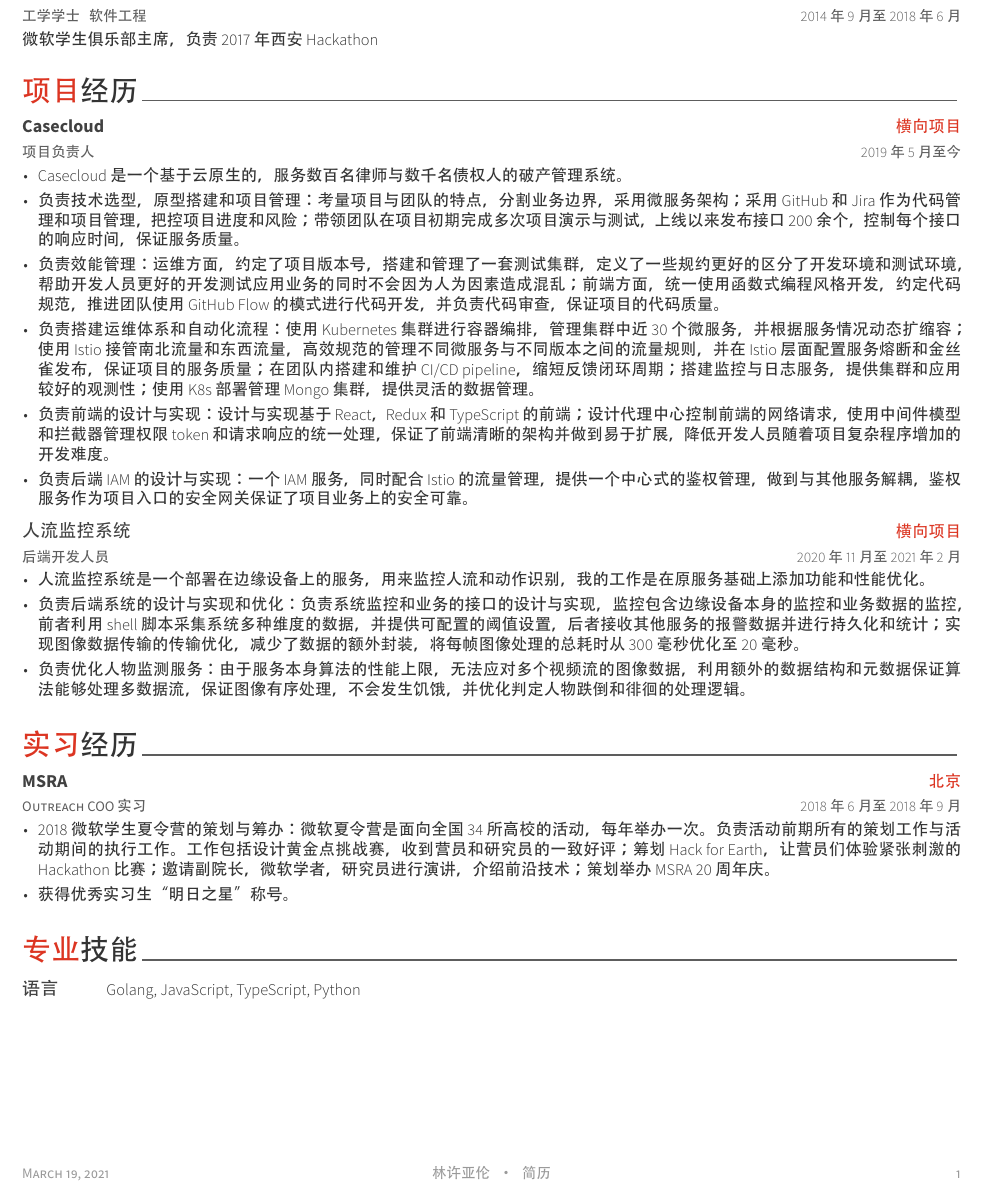
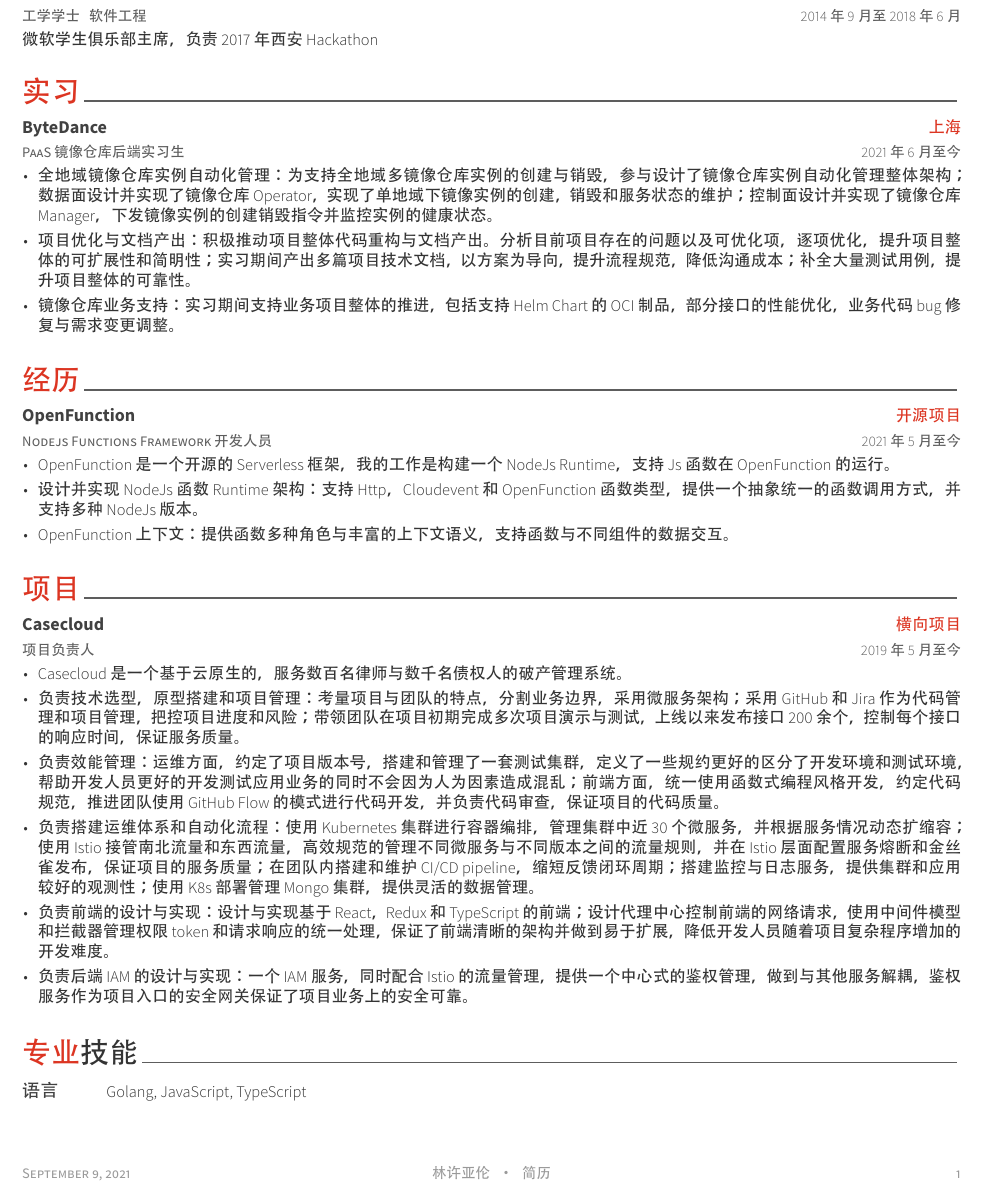
Before and after one commit to linxuyalun/resume, a LaTeX CV (resume_zh_cn.tex, which reads resume_zho/experience.tex, resume_zho/intern.tex, resume_zho/projects.tex): part of the page, cut so that both start at the same text. The pictures show the PDF file resume_zh_cn.pdf that the author committed with the source.

Commit message:
doc: update resume

```diff
--- a/resume_zho/experience.tex
+++ b/resume_zho/experience.tex
@@ -1,7 +1,7 @@
 %-------------------------------------------------------------------------------
 %	SECTION TITLE
 %-------------------------------------------------------------------------------
-\cvsection{实习经历}
+\cvsection{经历}
 
 
 %-------------------------------------------------------------------------------
@@ -11,23 +11,16 @@
 
 %---------------------------------------------------------
   \cventry
-    {Outreach COO 实习} % Job title搭建
-    % By siyuan
-    % 这里我觉得写的太简略了，感觉是在凑字数，实际上大有可写；
-    % 首先这个事情的定义就是在一个成熟组织中的大型活动，
-    % 而你作为 owner 主导了这个活动的方方面面，然后你作为一个技术人这给你的价值就更大了：表明你有足够好的素养来在大型组织中办成事情，这是很珍贵的品质；
-    % 我认为可以列举这个项目有多难，你做了什么，最后有多大的效果（比如很多人疯传你的表情包就是你的印象力）
-    % IMPACT！！！
-    {MSRA} % Organization
-    {北京} % Location
-    {2018年6月 至 2018年9月} % Date(s)
+    {Nodejs Functions Framework 开发人员} % Job title搭建
+    {OpenFunction} % Organization
+    {开源项目} % Location
+    {2021年5月 至 今} % Date(s)
     {
-    % TODO: language used in experiences
       \begin{cvitems} % Description(s) of tasks/responsibilities
-        % TODO: 可以加上一些效果啊啥的。
         \setlength\itemsep{1mm}
-        \item {2018微软学生夏令营的策划与筹办：微软夏令营是面向全国34所高校的活动，每年举办一次。负责活动前期所有的策划工作与活动期间的执行工作。工作包括设计黄金点挑战赛，收到营员和研究员的一致好评；筹划Hack for Earth，让营员们体验紧张刺激的Hackathon比赛；邀请副院长，微软学者，研究员进行演讲，介绍前沿技术；策划举办MSRA 20周年庆。}
-        \item {获得优秀实习生“明日之星”称号。}
+        \item {OpenFunction是一个开源的Serverless框架，我的工作是构建一个NodeJs Runtime，支持Js函数在OpenFunction的运行。}
+        \item {设计并实现NodeJs函数Runtime架构：支持Http，Cloudevent和OpenFunction函数类型，提供一个抽象统一的函数调用方式，并支持多种NodeJs版本。}
+        \item {OpenFunction上下文：提供函数多种角色与丰富的上下文语义，支持函数与不同组件的数据交互。}
       \end{cvitems}
     }
 
--- /dev/null
+++ b/resume_zho/intern.tex
@@ -0,0 +1,47 @@
+%-------------------------------------------------------------------------------
+%	SECTION TITLE
+%-------------------------------------------------------------------------------
+\cvsection{实习}
+
+
+%-------------------------------------------------------------------------------
+%	CONTENT
+%-------------------------------------------------------------------------------
+\begin{cventries}
+
+%---------------------------------------------------------
+  \cventry
+    {PaaS 镜像仓库后端实习生} % Job title搭建
+    {ByteDance} % Organization
+    {上海} % Location
+    {2021年6月 至 今} % Date(s)
+    {
+      \begin{cvitems} % Description(s) of tasks/responsibilities
+        \setlength\itemsep{1mm}
+        \item {全地域镜像仓库实例自动化管理：为支持全地域多镜像仓库实例的创建与销毁，参与设计了镜像仓库实例自动化管理整体架构；数据面设计并实现了镜像仓库 Operator，实现了单地域下镜像实例的创建，销毁和服务状态的维护；控制面设计并实现了镜像仓库 Manager，下发镜像实例的创建销毁指令并监控实例的健康状态。}
+        \item {项目优化与文档产出：积极推动项目整体代码重构与文档产出。分析目前项目存在的问题以及可优化项，逐项优化，提升项目整体的可扩展性和简明性；实习期间产出多篇项目技术文档，以方案为导向，提升流程规范，降低沟通成本；补全大量测试用例，提升项目整体的可靠性。}
+        \item {镜像仓库业务支持：实习期间支持业务项目整体的推进，包括支持 Helm Chart 的 OCI 制品，部分接口的性能优化，业务代码 bug 修复与需求变更调整。}
+      \end{cvitems}
+    }
+
+%---------------------------------------------------------
+
+% %---------------------------------------------------------
+%   \cventry
+%     {Outreach COO 实习} % Job title搭建
+%     {MSRA} % Organization
+%     {北京} % Location
+%     {2018年6月 至 2018年9月} % Date(s)
+%     {
+%     % TODO: language used in experiences
+%       \begin{cvitems} % Description(s) of tasks/responsibilities
+%         % TODO: 可以加上一些效果啊啥的。
+%         \setlength\itemsep{1mm}
+%         \item {2018微软学生夏令营的策划与筹办：微软夏令营是面向全国34所高校的活动，每年举办一次。负责活动前期所有的策划工作与活动期间的执行工作。工作包括设计黄金点挑战赛，筹划Hack for Earth，收到营员和研究员的一致好评；筹划Hack for Earth，让营员们体验紧张刺激的Hackathon比赛；邀请副院长，微软学者，研究员进行演讲，介绍前沿技术；策划举办MSRA 20周年庆。}
+%         \item {获得优秀实习生“明日之星”称号。}
+%       \end{cvitems}
+%     }
+
+% %---------------------------------------------------------
+
+\end{cventries}
--- a/resume_zho/projects.tex
+++ b/resume_zho/projects.tex
@@ -1,7 +1,7 @@
 %-------------------------------------------------------------------------------
 %	SECTION TITLE
 %-------------------------------------------------------------------------------
-\cvsection{项目经历}
+\cvsection{项目}
 
 
 %-------------------------------------------------------------------------------
@@ -34,23 +34,4 @@
 
 %---------------------------------------------------------
 
-%---------------------------------------------------------
-  \cventry
-  {后端开发人员} % Job title
-  {人流监控系统} % Project Name
-  {横向项目} % Location
-  {2020年11月 至 2021年2月} % Date(s)
-  {
-    \begin{cvitems} % Description(s) of tasks/responsibilities
-      \setlength\itemsep{1mm}
-      \item {人流监控系统是一个部署在边缘设备上的服务，用来监控人流和动作识别，我的工作是在原服务基础上添加功能和性能优化。}
-      \item {负责后端系统的设计与实现和优化：负责系统监控和业务的接口的设计与实现，监控包含边缘设备本身的监控和业务数据的监控，前者利用 shell 脚本采集系统多种维度的数据，并提供可配置的阈值设置，后者接收其他服务的报警数据并进行持久化和统计；实现图像数据传输的传输优化，减少了数据的额外封装，将每帧图像处理的总耗时从300毫秒优化至20毫秒。}
-      % By Siyuan “提高了服务的易扩展性”
-      % 如果有一个可以量化的效果更好。
-      \item {负责优化人物监测服务：由于服务本身算法的性能上限，无法应对多个视频流的图像数据，利用额外的数据结构和元数据保证算法能够处理多数据流，保证图像有序处理，不会发生饥饿，并优化判定人物跌倒和徘徊的处理逻辑。}
-    \end{cvitems}
-  }
-
-%---------------------------------------------------------
-
 \end{cventries}
--- a/resume_zho/skills.tex
+++ b/resume_zho/skills.tex
@@ -11,7 +11,7 @@
 
   \cvskill
   {语言}
-  {Golang, JavaScript, TypeScript, Python}
+  {Golang, JavaScript, TypeScript}
 
   % \cvskill
   % {框架}
```
Also changed, not shown: resume_zh_cn.tex (+2 -1 lines), resume_zh_cn.pdf, 5 other files.
